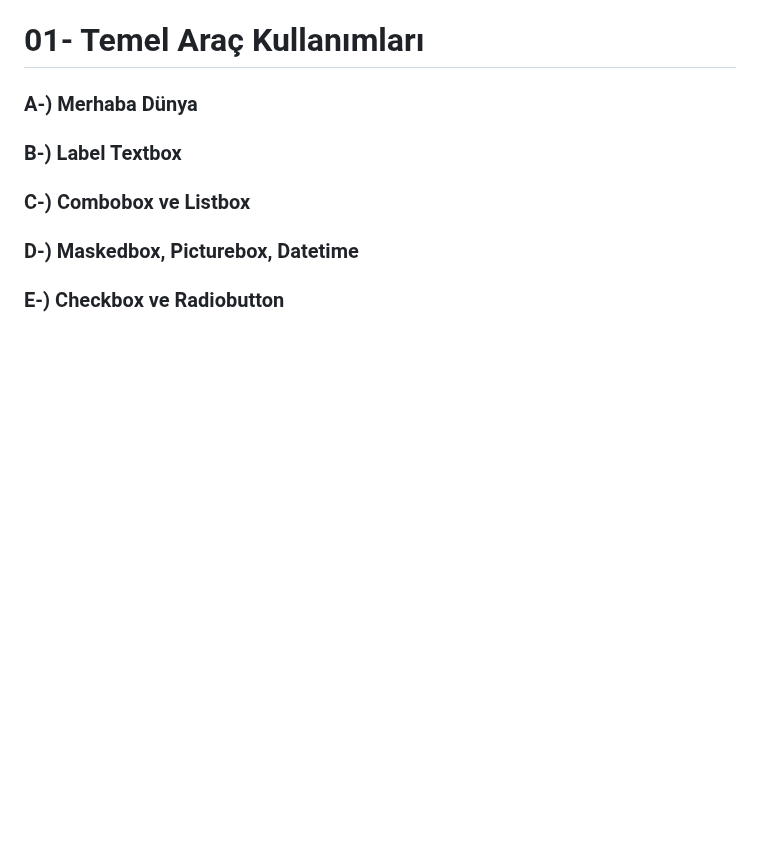
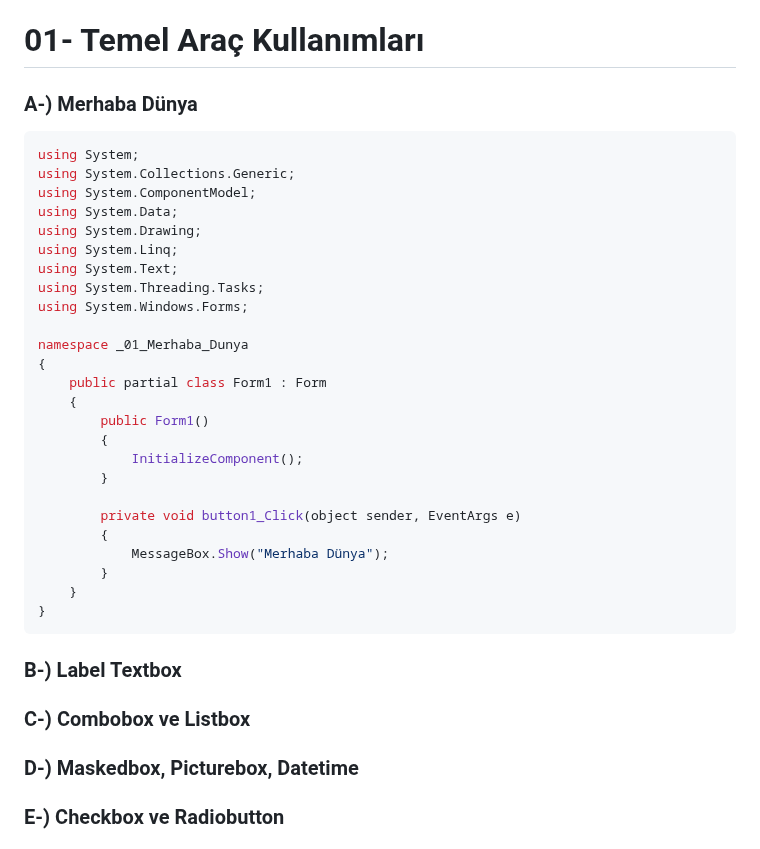
Before and after one commit to beniyildiz007/Learning-Programming-Languages, a Markdown page: C#/C#-Forms/README.md, the part around the change. Drawn GitHub-style; blank space fills up the shorter version.

````diff
--- a/C#/C#-Forms/README.md
+++ b/C#/C#-Forms/README.md
@@ -80,6 +80,33 @@
 # 01- Temel Araç Kullanımları <a name="p1"></a>
 
 ### A-) Merhaba Dünya  <a name="o1"></a>
+```c#
+using System;
+using System.Collections.Generic;
+using System.ComponentModel;
+using System.Data;
+using System.Drawing;
+using System.Linq;
+using System.Text;
+using System.Threading.Tasks;
+using System.Windows.Forms;
+
+namespace _01_Merhaba_Dunya
+{
+    public partial class Form1 : Form
+    {
+        public Form1()
+        {
+            InitializeComponent();
+        }
+
+        private void button1_Click(object sender, EventArgs e)
+        {
+            MessageBox.Show("Merhaba Dünya");
+        }
+    }
+}
+```
 
 ### B-) Label Textbox  <a name="o2"></a>
 
````
